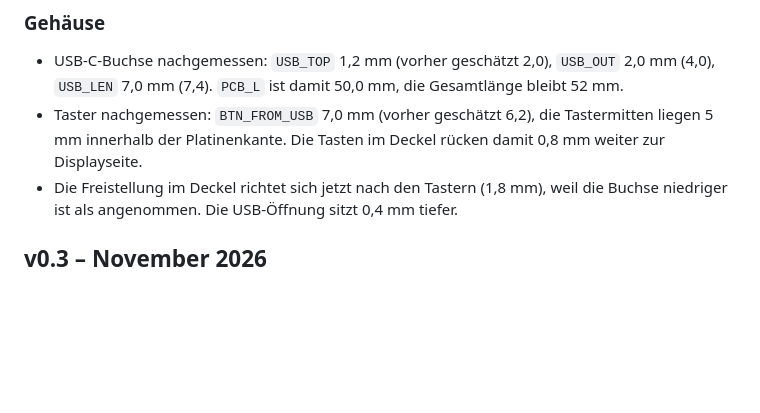
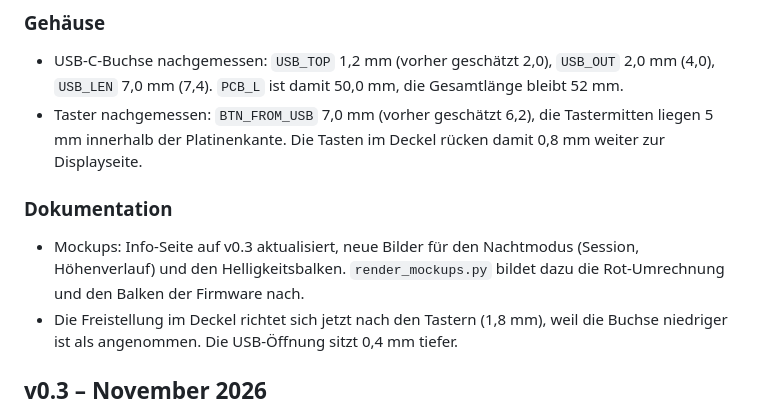
Before and after one commit to lindekai/NINA_Pocket_Companion, a Markdown page: CHANGELOG.md, the part around the change. Drawn GitHub-style; blank space fills up the shorter version.

```diff
--- a/CHANGELOG.md
+++ b/CHANGELOG.md
@@ -5,6 +5,9 @@
 ### Gehäuse
 - USB-C-Buchse nachgemessen: `USB_TOP` 1,2 mm (vorher geschätzt 2,0), `USB_OUT` 2,0 mm (4,0), `USB_LEN` 7,0 mm (7,4). `PCB_L` ist damit 50,0 mm, die Gesamtlänge bleibt 52 mm.
 - Taster nachgemessen: `BTN_FROM_USB` 7,0 mm (vorher geschätzt 6,2), die Tastermitten liegen 5 mm innerhalb der Platinenkante. Die Tasten im Deckel rücken damit 0,8 mm weiter zur Displayseite.
+
+### Dokumentation
+- Mockups: Info-Seite auf v0.3 aktualisiert, neue Bilder für den Nachtmodus (Session, Höhenverlauf) und den Helligkeitsbalken. `render_mockups.py` bildet dazu die Rot-Umrechnung und den Balken der Firmware nach.
 - Die Freistellung im Deckel richtet sich jetzt nach den Tastern (1,8 mm), weil die Buchse niedriger ist als angenommen. Die USB-Öffnung sitzt 0,4 mm tiefer.
 
 ## v0.3 – November 2026
```
Also changed, not shown: README.md (+6 -1 lines), docs/images/screens/about.png, docs/images/screens/brightness.png (added), docs/images/screens/night-altitude.png (added), docs/images/screens/night-session.png (added), 1 other file.
